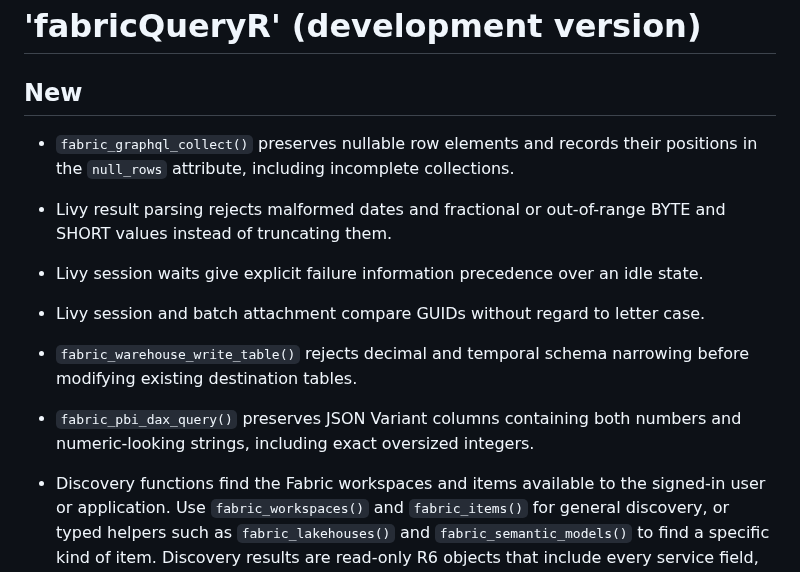
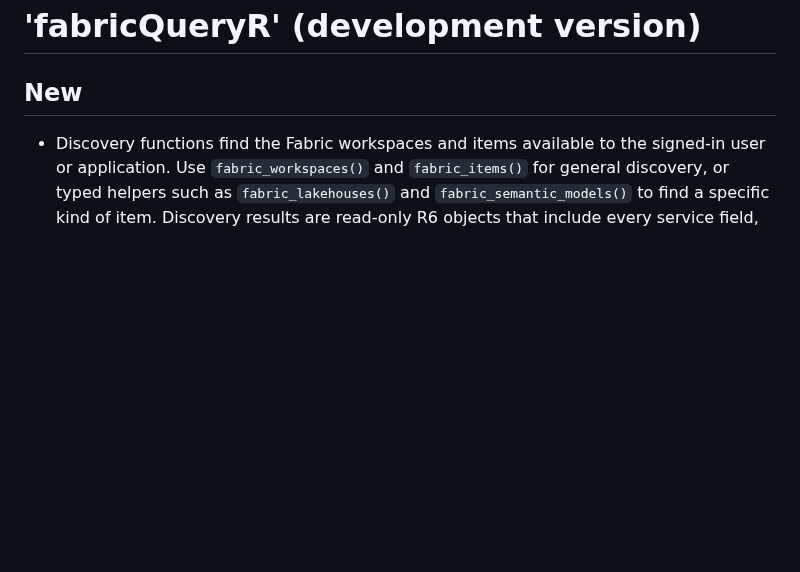
Before and after one commit to KennispuntTwente/fabricQueryR, a Markdown page: NEWS.md, the part around the change. Rendered like a GitHub page; blank space fills up the shorter version.

```diff
--- a/NEWS.md
+++ b/NEWS.md
@@ -1,22 +1,6 @@
 # 'fabricQueryR' (development version)
 
 ## New
-
-* `fabric_graphql_collect()` preserves nullable row elements and records their
-positions in the `null_rows` attribute, including incomplete collections.
-
-* Livy result parsing rejects malformed dates and fractional or out-of-range
-BYTE and SHORT values instead of truncating them.
-
-* Livy session waits give explicit failure information precedence over an idle state.
-
-* Livy session and batch attachment compare GUIDs without regard to letter case.
-
-* `fabric_warehouse_write_table()` rejects decimal and temporal schema narrowing
-before modifying existing destination tables.
-
-* `fabric_pbi_dax_query()` preserves JSON Variant columns containing both
-numbers and numeric-looking strings, including exact oversized integers.
 
 * Discovery functions find the Fabric workspaces and items available to the
 signed-in user or application. Use `fabric_workspaces()` and `fabric_items()`
```
